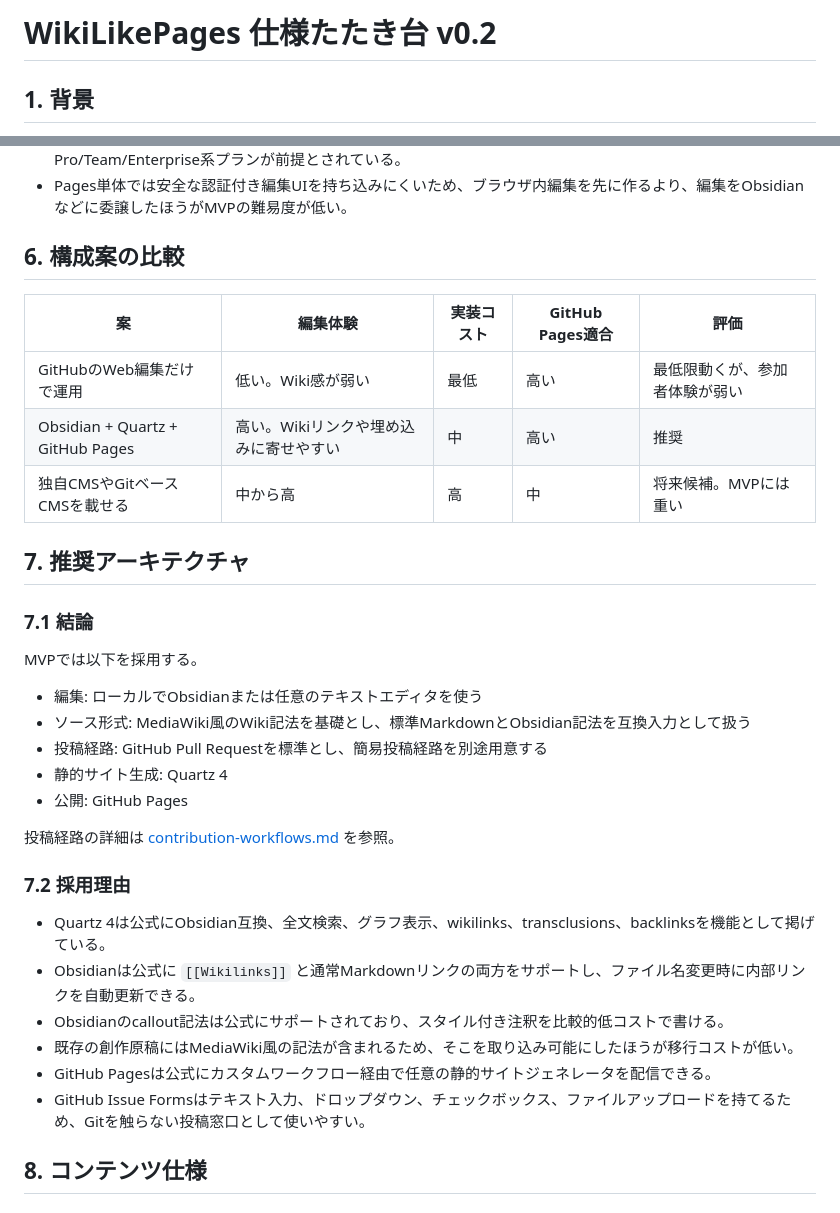
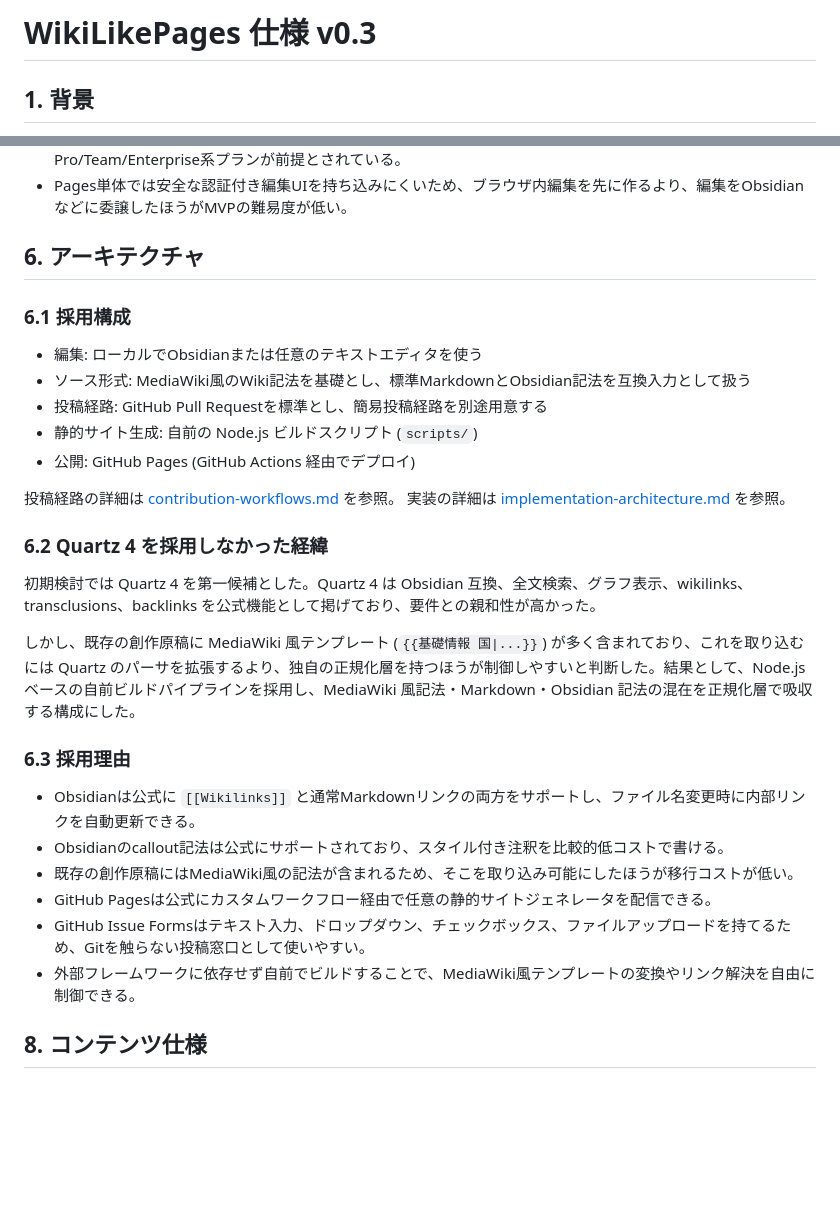
Before and after one commit to asteain-ninia/WikiLikePages, a Markdown page: docs/spec.md, 2 parts joined by grey strips. Rendered like a GitHub page; blank space fills up the shorter version.

```diff
--- a/docs/spec.md
+++ b/docs/spec.md
@@ -1,4 +1,4 @@
-# WikiLikePages 仕様たたき台 v0.2
+# WikiLikePages 仕様 v0.3
 
 ## 1. 背景
 
@@ -37,36 +37,33 @@
 - GitHub Docsでは、GitHub PagesはGitHub Freeでは公開リポジトリで利用でき、非公開リポジトリでの利用はPro/Team/Enterprise系プランが前提とされている。
 - Pages単体では安全な認証付き編集UIを持ち込みにくいため、ブラウザ内編集を先に作るより、編集をObsidianなどに委譲したほうがMVPの難易度が低い。
 
-## 6. 構成案の比較
+## 6. アーキテクチャ
 
-| 案                               | 編集体験                               | 実装コスト | GitHub Pages適合 | 評価                           |
-| -------------------------------- | -------------------------------------- | ---------- | ---------------- | ------------------------------ |
-| GitHubのWeb編集だけで運用        | 低い。Wiki感が弱い                     | 最低       | 高い             | 最低限動くが、参加者体験が弱い |
-| Obsidian + Quartz + GitHub Pages | 高い。Wikiリンクや埋め込みに寄せやすい | 中         | 高い             | 推奨                           |
-| 独自CMSやGitベースCMSを載せる    | 中から高                               | 高         | 中               | 将来候補。MVPには重い          |
-
-## 7. 推奨アーキテクチャ
-
-### 7.1 結論
-
-MVPでは以下を採用する。
+### 6.1 採用構成
 
 - 編集: ローカルでObsidianまたは任意のテキストエディタを使う
 - ソース形式: MediaWiki風のWiki記法を基礎とし、標準MarkdownとObsidian記法を互換入力として扱う
 - 投稿経路: GitHub Pull Requestを標準とし、簡易投稿経路を別途用意する
-- 静的サイト生成: Quartz 4
-- 公開: GitHub Pages
+- 静的サイト生成: 自前の Node.js ビルドスクリプト (`scripts/`)
+- 公開: GitHub Pages (GitHub Actions 経由でデプロイ)
 
 投稿経路の詳細は [contribution-workflows.md](./contribution-workflows.md) を参照。
+実装の詳細は [implementation-architecture.md](./implementation-architecture.md) を参照。
 
-### 7.2 採用理由
+### 6.2 Quartz 4 を採用しなかった経緯
 
-- Quartz 4は公式にObsidian互換、全文検索、グラフ表示、wikilinks、transclusions、backlinksを機能として掲げている。
+初期検討では Quartz 4 を第一候補とした。Quartz 4 は Obsidian 互換、全文検索、グラフ表示、wikilinks、transclusions、backlinks を公式機能として掲げており、要件との親和性が高かった。
+
+しかし、既存の創作原稿に MediaWiki 風テンプレート (`{{基礎情報 国|...}}`) が多く含まれており、これを取り込むには Quartz のパーサを拡張するより、独自の正規化層を持つほうが制御しやすいと判断した。結果として、Node.js ベースの自前ビルドパイプラインを採用し、MediaWiki 風記法・Markdown・Obsidian 記法の混在を正規化層で吸収する構成にした。
+
+### 6.3 採用理由
+
 - Obsidianは公式に `[[Wikilinks]]` と通常Markdownリンクの両方をサポートし、ファイル名変更時に内部リンクを自動更新できる。
 - Obsidianのcallout記法は公式にサポートされており、スタイル付き注釈を比較的低コストで書ける。
 - 既存の創作原稿にはMediaWiki風の記法が含まれるため、そこを取り込み可能にしたほうが移行コストが低い。
 - GitHub Pagesは公式にカスタムワークフロー経由で任意の静的サイトジェネレータを配信できる。
 - GitHub Issue Formsはテキスト入力、ドロップダウン、チェックボックス、ファイルアップロードを持てるため、Gitを触らない投稿窓口として使いやすい。
+- 外部フレームワークに依存せず自前でビルドすることで、MediaWiki風テンプレートの変換やリンク解決を自由に制御できる。
 
 ## 8. コンテンツ仕様
 
```
Also changed, not shown: other parts of docs/spec.md (+28 -21 lines), docs/contribution-workflows.md (+3 -2 lines).
